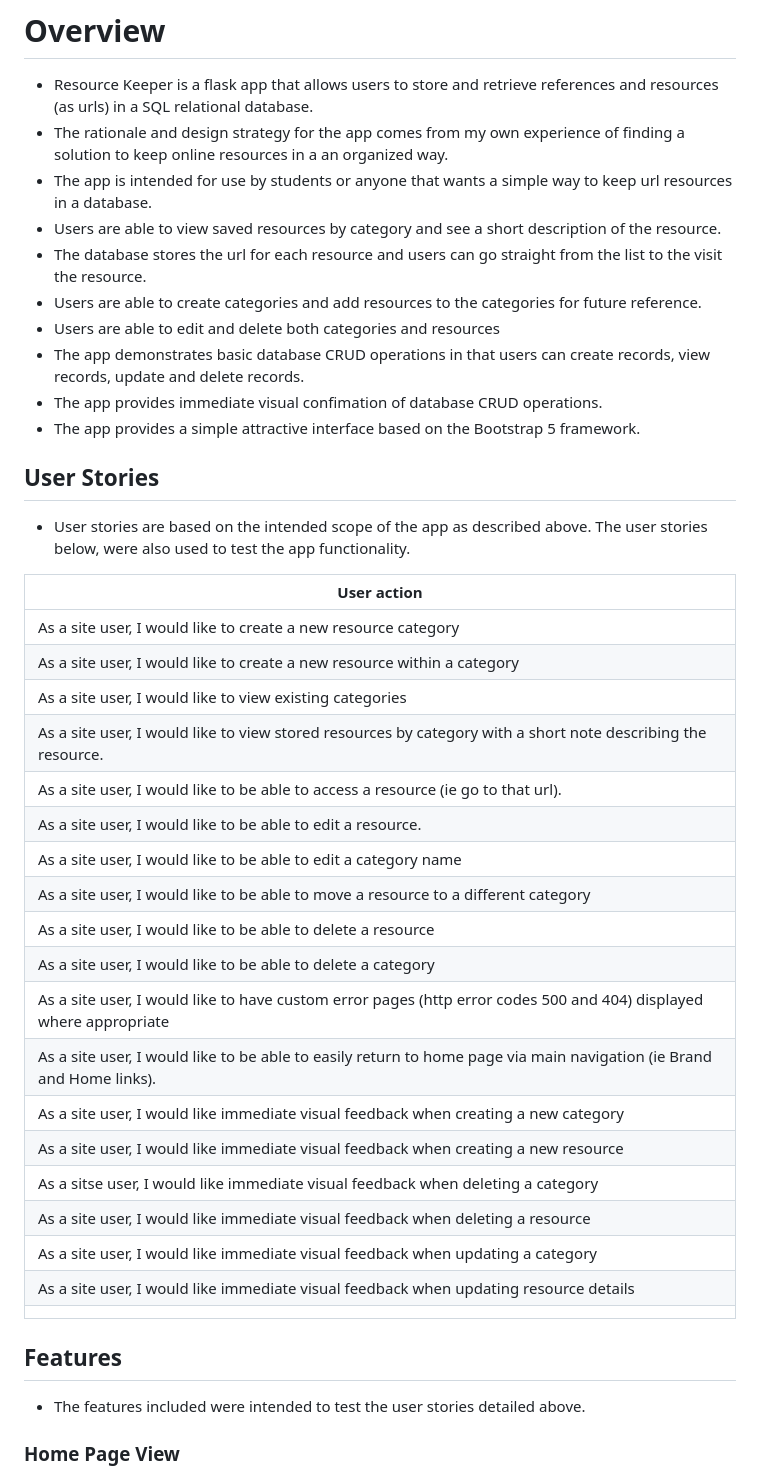
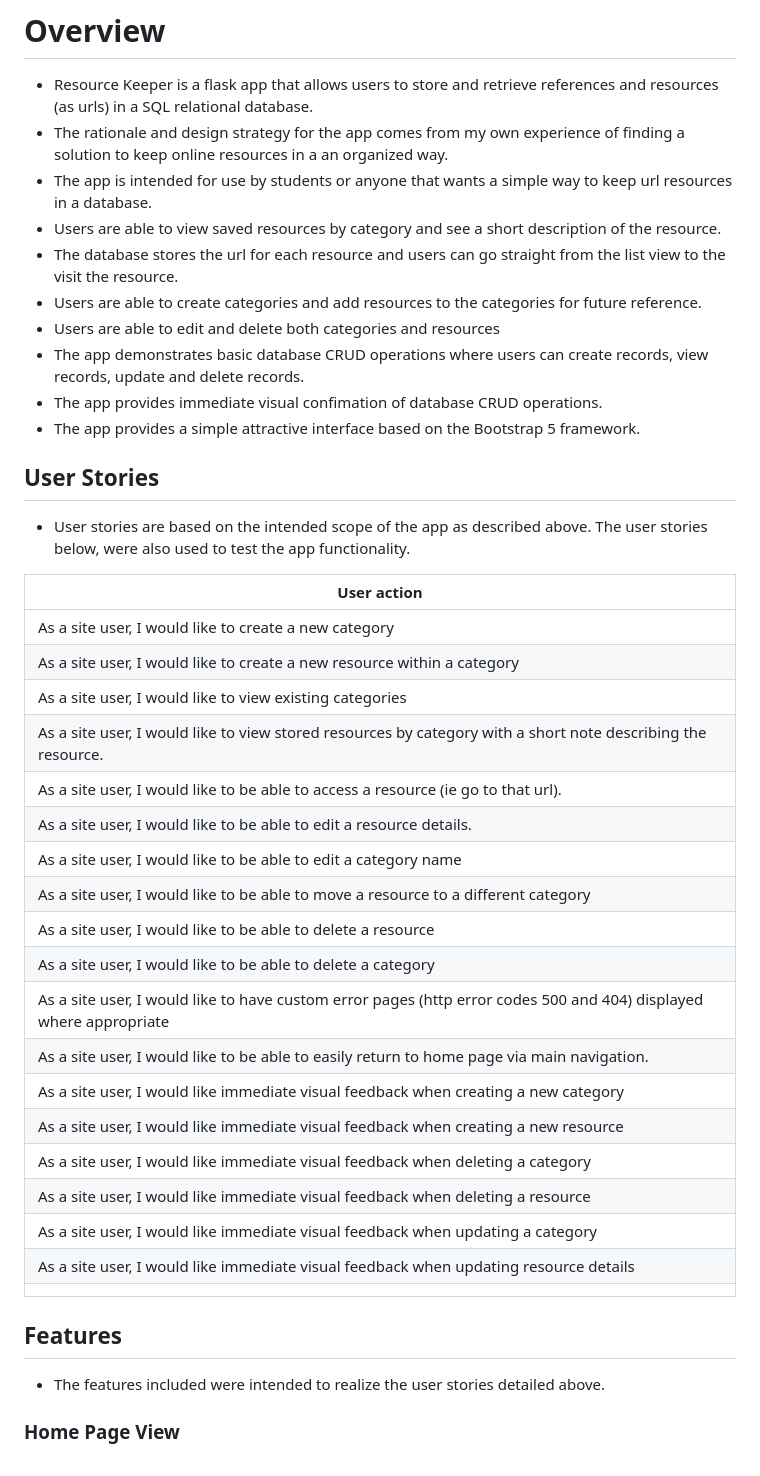
Before and after one commit to doctorandrewbrown/flask-resource-keeper, a Markdown page: README.md, the part around the change printed below. Drawn GitHub-style.

```diff
--- a/README.md
+++ b/README.md
@@ -7,10 +7,10 @@
 * The rationale and design strategy for the app comes from my own experience of finding a solution to keep online resources in a an organized way.
 * The app is intended for use by students or anyone that wants a simple way to keep url resources in a database.
 * Users are able to view saved resources by category and see a short description of the resource.
-* The database stores the url for each resource and users can go straight from the list to the visit the resource.
+* The database stores the url for each resource and users can go straight from the list view to the visit the resource.
 * Users are able to create categories and add resources to the categories for future reference.
 * Users are able to edit and delete both categories and resources
-* The app demonstrates basic database CRUD operations in that users can create records, view records, update and delete records.
+* The app demonstrates basic database CRUD operations where users can create records, view records, update and delete records.
 * The app provides immediate visual confimation of database CRUD operations.
 * The app provides a simple attractive interface based on the Bootstrap 5 framework.
 
@@ -19,27 +19,27 @@
 
 |User action |
 |--------|
-| As a site user, I would like to create a new resource category
+| As a site user, I would like to create a new category
 | As a site user, I would like to create a new resource within a category
 | As a site user, I would like to view existing categories
 | As a site user, I would like to view stored resources by category with a short note describing the resource.
 | As a site user, I would like to be able to access a resource (ie go to that url).
-| As a site user, I would like to be able to edit a resource.
+| As a site user, I would like to be able to edit a resource details.
 | As a site user, I would like to be able to edit a category name
 | As a site user, I would like to be able to move a resource to a different category
 | As a site user, I would like to be able to delete a resource
 | As a site user, I would like to be able to delete a category
 | As a site user, I would like to have custom error pages (http error codes 500 and 404) displayed where appropriate
-| As a site user, I would like to be able to easily return to home page via main navigation (ie Brand and Home links).
+| As a site user, I would like to be able to easily return to home page via main navigation.
 | As a site user, I would like immediate visual feedback when creating a new category
 | As a site user, I would like immediate visual feedback when creating a new resource
-| As a sitse user, I would like immediate visual feedback when deleting a category
+| As a site user, I would like immediate visual feedback when deleting a category
 | As a site user, I would like immediate visual feedback when deleting a resource
 | As a site user, I would like immediate visual feedback when updating a category
 | As a site user, I would like immediate visual feedback when updating resource details
 ||
 ## Features
-- The features included were intended to test the user stories detailed above.
+- The features included were intended to realize the user stories detailed above.
 ### Home Page View
 - General view shown below shows main navigation (which is included on all pages)and the button to go to the "add category" view. Also shown are cards showing existing resource categories in the database.
 - ![screenshot](documentation/images/features-homepage.png)
```
Also changed, not shown: other parts of README.md (+14 -9 lines), TESTING.md (+16 -10 lines), documentation/images/bugs-button-stretch-corrected.png (added), documentation/images/bugs-button-stretch.png (added), documentation/images/features-view-resources.png (added).
